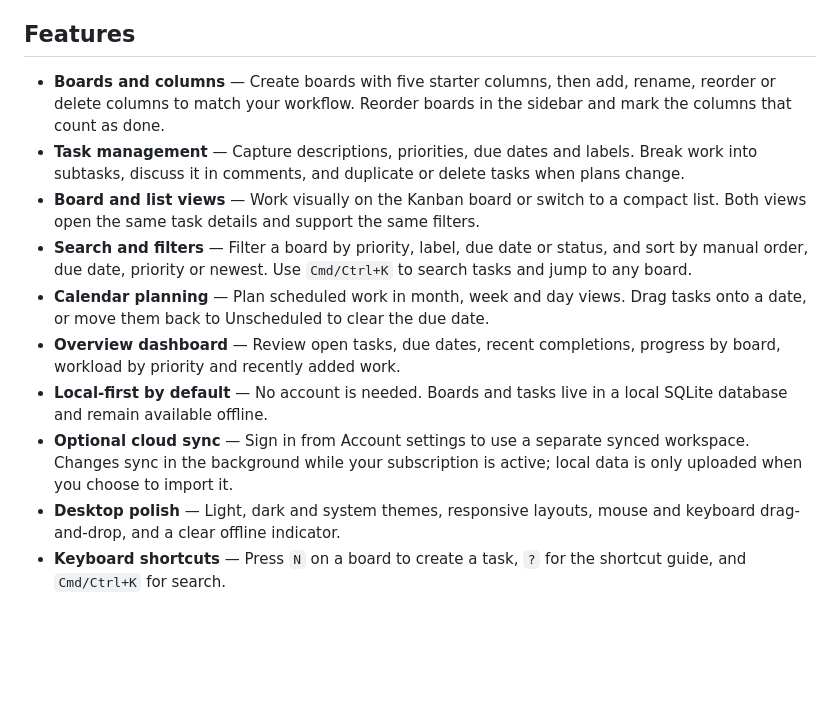
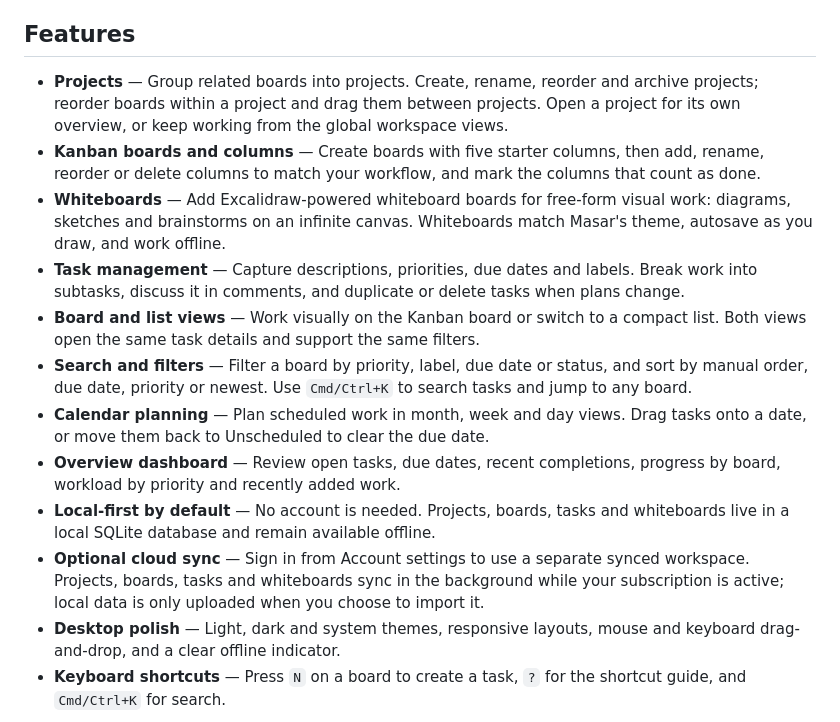
Before and after one commit to aartan/masar, a Markdown page: README.md, the part around one of its changes. GitHub-like rendering; blank space fills up the shorter version.

```diff
--- a/README.md
+++ b/README.md
@@ -10,14 +16,16 @@ The overview brings the workspace together: open tasks, due dates, recent comple
 
 ## Features
 
-- **Boards and columns** — Create boards with five starter columns, then add, rename, reorder or delete columns to match your workflow. Reorder boards in the sidebar and mark the columns that count as done.
+- **Projects** — Group related boards into projects. Create, rename, reorder and archive projects; reorder boards within a project and drag them between projects. Open a project for its own overview, or keep working from the global workspace views.
+- **Kanban boards and columns** — Create boards with five starter columns, then add, rename, reorder or delete columns to match your workflow, and mark the columns that count as done.
+- **Whiteboards** — Add Excalidraw-powered whiteboard boards for free-form visual work: diagrams, sketches and brainstorms on an infinite canvas. Whiteboards match Masar's theme, autosave as you draw, and work offline.
 - **Task management** — Capture descriptions, priorities, due dates and labels. Break work into subtasks, discuss it in comments, and duplicate or delete tasks when plans change.
 - **Board and list views** — Work visually on the Kanban board or switch to a compact list. Both views open the same task details and support the same filters.
 - **Search and filters** — Filter a board by priority, label, due date or status, and sort by manual order, due date, priority or newest. Use `Cmd/Ctrl+K` to search tasks and jump to any board.
 - **Calendar planning** — Plan scheduled work in month, week and day views. Drag tasks onto a date, or move them back to Unscheduled to clear the due date.
 - **Overview dashboard** — Review open tasks, due dates, recent completions, progress by board, workload by priority and recently added work.
-- **Local-first by default** — No account is needed. Boards and tasks live in a local SQLite database and remain available offline.
-- **Optional cloud sync** — Sign in from Account settings to use a separate synced workspace. Changes sync in the background while your subscription is active; local data is only uploaded when you choose to import it.
+- **Local-first by default** — No account is needed. Projects, boards, tasks and whiteboards live in a local SQLite database and remain available offline.
+- **Optional cloud sync** — Sign in from Account settings to use a separate synced workspace. Projects, boards, tasks and whiteboards sync in the background while your subscription is active; local data is only uploaded when you choose to import it.
 - **Desktop polish** — Light, dark and system themes, responsive layouts, mouse and keyboard drag-and-drop, and a clear offline indicator.
 - **Keyboard shortcuts** — Press `N` on a board to create a task, `?` for the shortcut guide, and `Cmd/Ctrl+K` for search.
 
```
Also changed, not shown: other parts of README.md (+14 -2 lines), docs/assets/projects.png (added), docs/assets/whiteboard.png (added).
